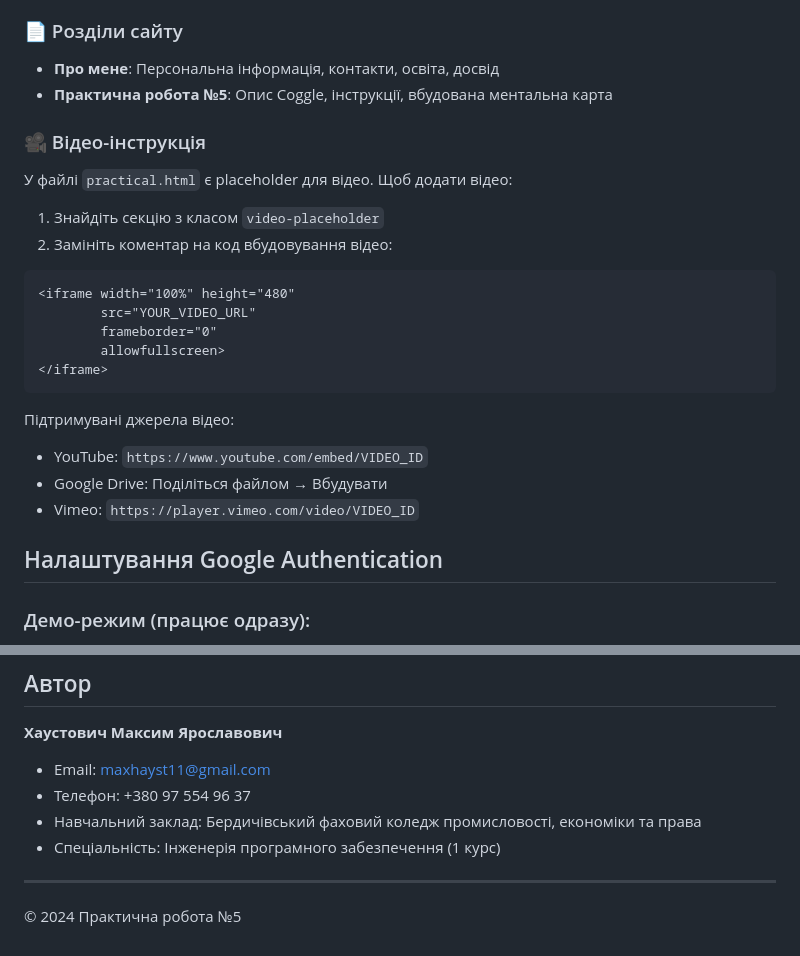
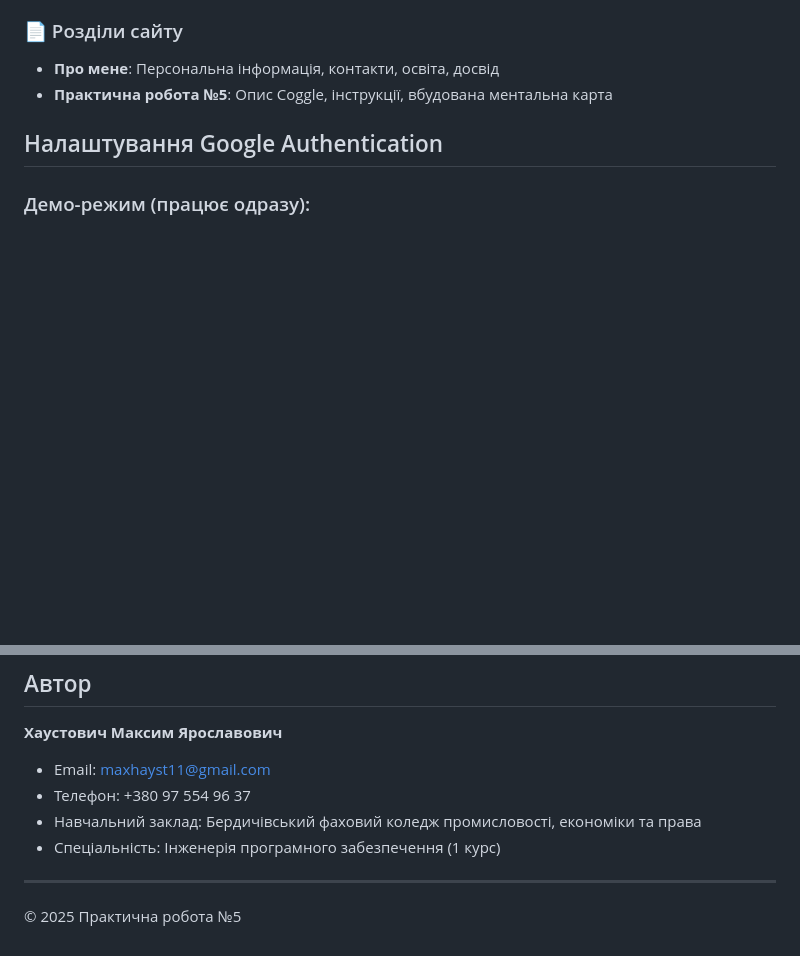
Before and after one commit to maxhayst/coggle_site, a Markdown page: README.md, 2 parts joined by grey strips. Rendered like a GitHub page; blank space fills up the shorter version.

Commit message:
Update README with project details and instructions

````diff
--- a/README.md
+++ b/README.md
@@ -30,25 +30,6 @@
 ### 📄 Розділи сайту
 - **Про мене**: Персональна інформація, контакти, освіта, досвід
 - **Практична робота №5**: Опис Coggle, інструкції, вбудована ментальна карта
-
-### 🎥 Відео-інструкція
-У файлі `practical.html` є placeholder для відео. Щоб додати відео:
-
-1. Знайдіть секцію з класом `video-placeholder`
-2. Замініть коментар на код вбудовування відео:
-
-```html
-<iframe width="100%" height="480"
-        src="YOUR_VIDEO_URL"
-        frameborder="0"
-        allowfullscreen>
-</iframe>
-```
-
-Підтримувані джерела відео:
-- YouTube: `https://www.youtube.com/embed/VIDEO_ID`
-- Google Drive: Поділіться файлом → Вбудувати
-- Vimeo: `https://player.vimeo.com/video/VIDEO_ID`
 
 ## Налаштування Google Authentication
 
@@ -118,4 +99,4 @@
 
 ---
 
-© 2024 Практична робота №5
+© 2025 Практична робота №5
````
